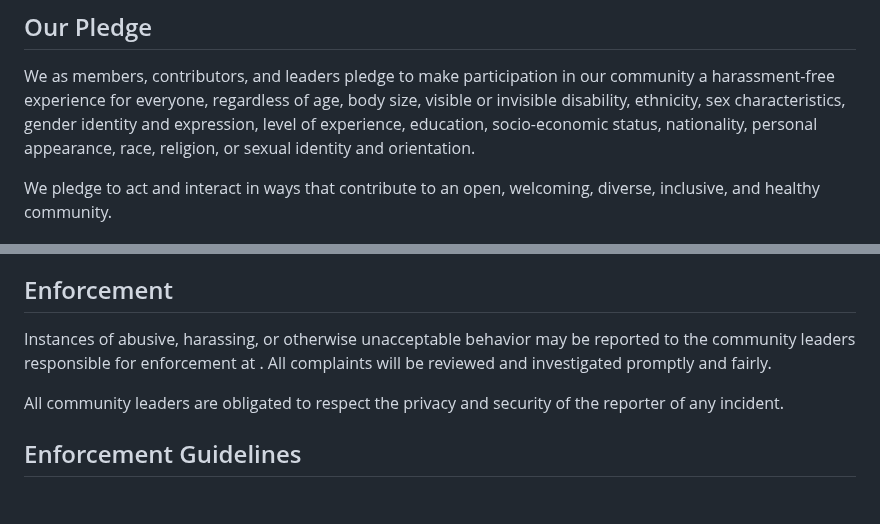
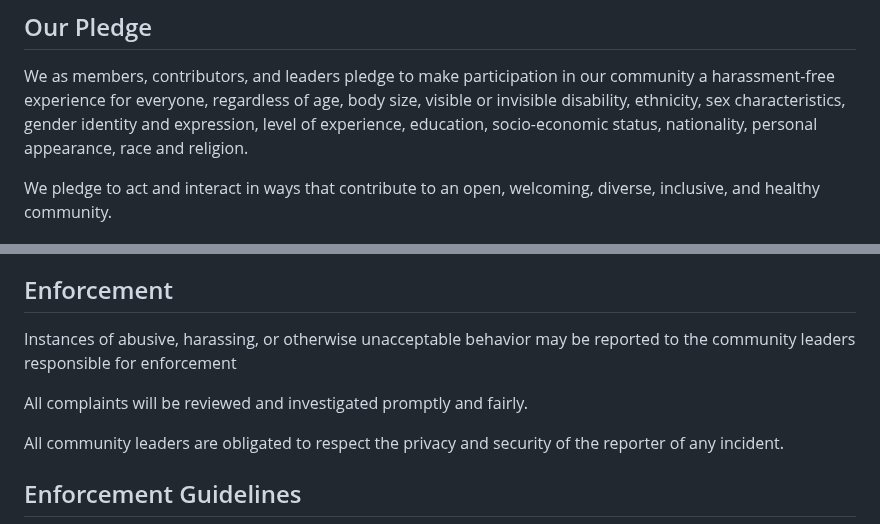
Before and after one commit to shaddy43/BrowserSnatch, a Markdown page: CODE_OF_CONDUCT.md, 2 parts joined by grey strips. Drawn GitHub-style; blank space fills up the shorter version.

```diff
--- a/CODE_OF_CONDUCT.md
+++ b/CODE_OF_CONDUCT.md
@@ -6,8 +6,7 @@ We as members, contributors, and leaders pledge to make participation in our
 community a harassment-free experience for everyone, regardless of age, body
 size, visible or invisible disability, ethnicity, sex characteristics, gender
 identity and expression, level of experience, education, socio-economic status,
-nationality, personal appearance, race, religion, or sexual identity
-and orientation.
+nationality, personal appearance, race and religion.
 
 We pledge to act and interact in ways that contribute to an open, welcoming,
 diverse, inclusive, and healthy community.
@@ -59,8 +58,8 @@ representative at an online or offline event.
 ## Enforcement
 
 Instances of abusive, harassing, or otherwise unacceptable behavior may be
-reported to the community leaders responsible for enforcement at
-.
+reported to the community leaders responsible for enforcement
+
 All complaints will be reviewed and investigated promptly and fairly.
 
 All community leaders are obligated to respect the privacy and security of the
```
Also changed, not shown: README.md (+22 -14 lines), Assets/console.png, 5 other files.
